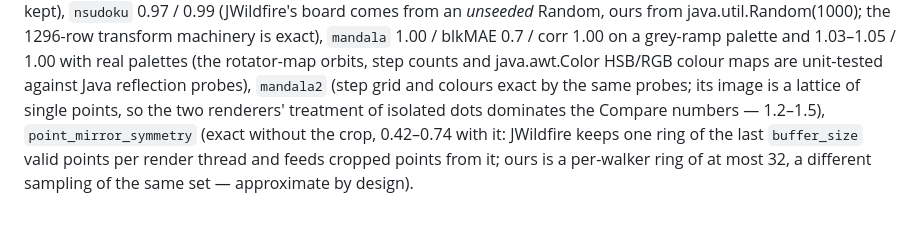
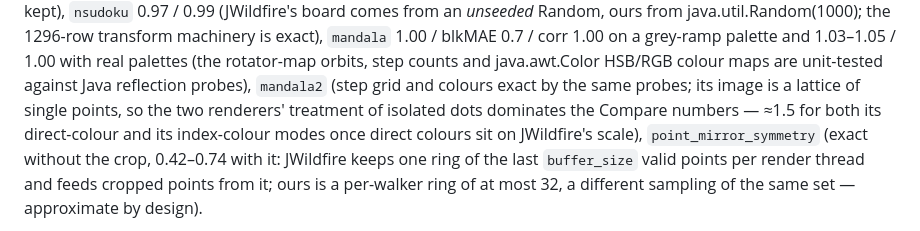
Before and after one commit to thepacket/wilderfire, a Markdown page: scripts/jwf-port/README.md, the part around the change. Rendered like a GitHub page.

Commit message:
port README: mandala2's Compare note (≈1.5 in both colour modes after the direct-colour scale fix)
Co-Authored-By: Claude Fable 5 <noreply@anthropic.com>

```diff
--- a/scripts/jwf-port/README.md
+++ b/scripts/jwf-port/README.md
@@ -240,7 +240,7 @@ java.util.Random(1000); the 1296-row transform machinery is exact), `mandala` 1.
 grey-ramp palette and 1.03–1.05 / 1.00 with real palettes (the rotator-map orbits, step counts and java.awt.Color
 HSB/RGB colour maps are unit-tested against Java reflection probes), `mandala2` (step grid and colours exact by the
 same probes; its image is a lattice of single points, so the two renderers' treatment of isolated dots dominates the
-Compare numbers — 1.2–1.5), `point_mirror_symmetry` (exact without the crop, 0.42–0.74 with it: JWildfire keeps
+Compare numbers — ≈1.5 for both its direct-colour and its index-colour modes once direct colours sit on JWildfire's scale), `point_mirror_symmetry` (exact without the crop, 0.42–0.74 with it: JWildfire keeps
 one ring of the last `buffer_size` valid points per render thread and feeds cropped points from it; ours is a
 per-walker ring of at most 32, a different sampling of the same set — approximate by design).
 
```
